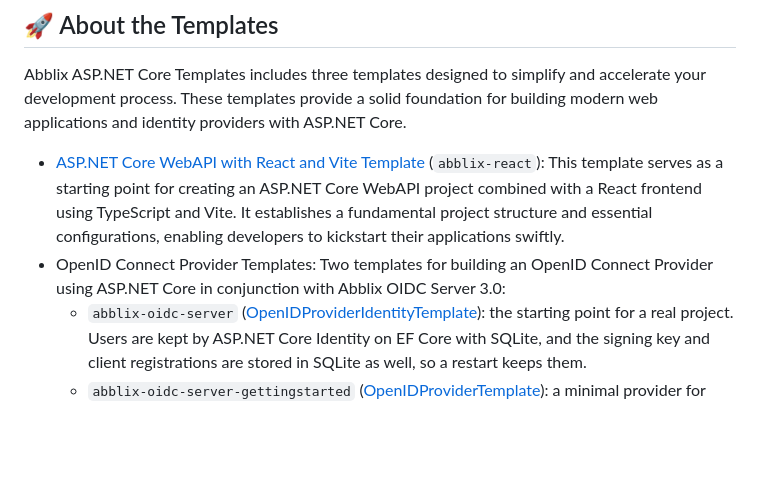
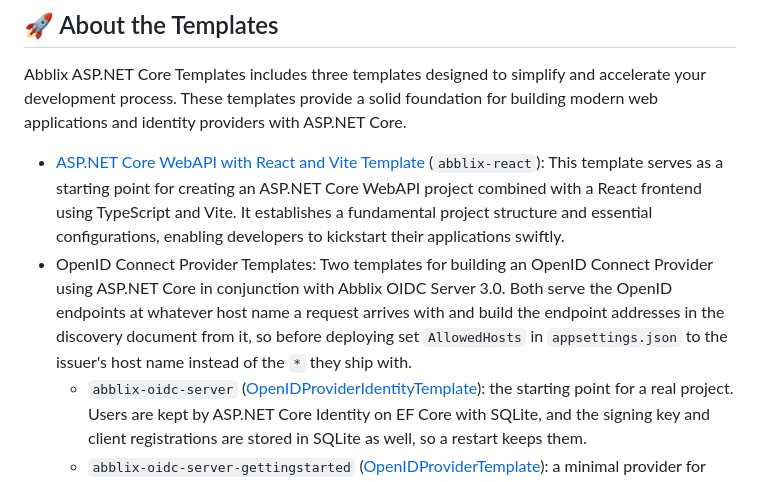
Before and after one commit to Abblix/Templates, a Markdown page: Nuget/README.md, the part around the change. Drawn GitHub-style; blank space fills up the shorter version.

Commit message:
Tell deployers of the provider templates to narrow AllowedHosts to the issuer's host

```diff
--- a/Nuget/README.md
+++ b/Nuget/README.md
@@ -21,7 +21,7 @@ Abblix ASP.NET Core Templates includes three templates designed to simplify and
 - [ASP.NET Core WebAPI with React and Vite Template](https://github.com/Abblix/Templates/tree/master/ReactTemplate) (`abblix-react`):
 This template serves as a starting point for creating an ASP.NET Core WebAPI project combined with a React frontend using TypeScript and Vite. It establishes a fundamental project structure and essential configurations, enabling developers to kickstart their applications swiftly.
 - OpenID Connect Provider Templates:
-Two templates for building an OpenID Connect Provider using ASP.NET Core in conjunction with Abblix OIDC Server 3.0:
+Two templates for building an OpenID Connect Provider using ASP.NET Core in conjunction with Abblix OIDC Server 3.0. Both serve the OpenID endpoints at whatever host name a request arrives with and build the endpoint addresses in the discovery document from it, so before deploying set `AllowedHosts` in `appsettings.json` to the issuer's host name instead of the `*` they ship with.
   - `abblix-oidc-server` ([OpenIDProviderIdentityTemplate](https://github.com/Abblix/Templates/tree/master/OpenIDProviderIdentityTemplate)): the starting point for a real project. Users are kept by ASP.NET Core Identity on EF Core with SQLite, and the signing key and client registrations are stored in SQLite as well, so a restart keeps them.
   - `abblix-oidc-server-gettingstarted` ([OpenIDProviderTemplate](https://github.com/Abblix/Templates/tree/master/OpenIDProviderTemplate)): a minimal provider for learning, with an in-memory user store, clients to declare in `Program.cs` and a signing key generated at every startup. Its build warnings mark the in-memory user store, the generated signing key and the in-memory cache as choices to replace before production.
 
```
Also changed, not shown: OpenIDProviderTemplate/README.md (+1 -1 lines), README.md (+1 -1 lines).
